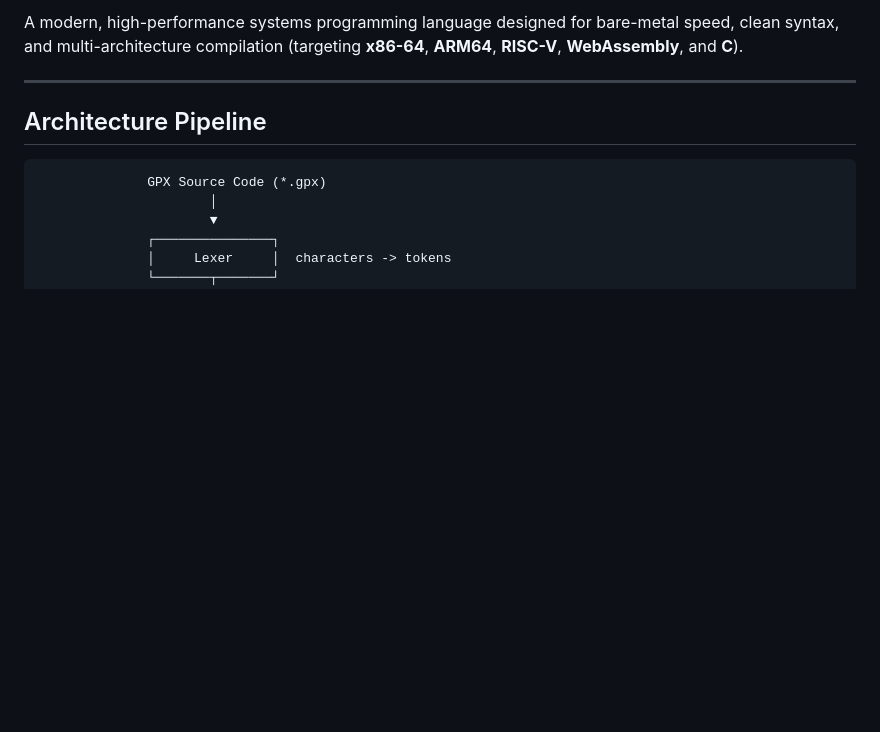
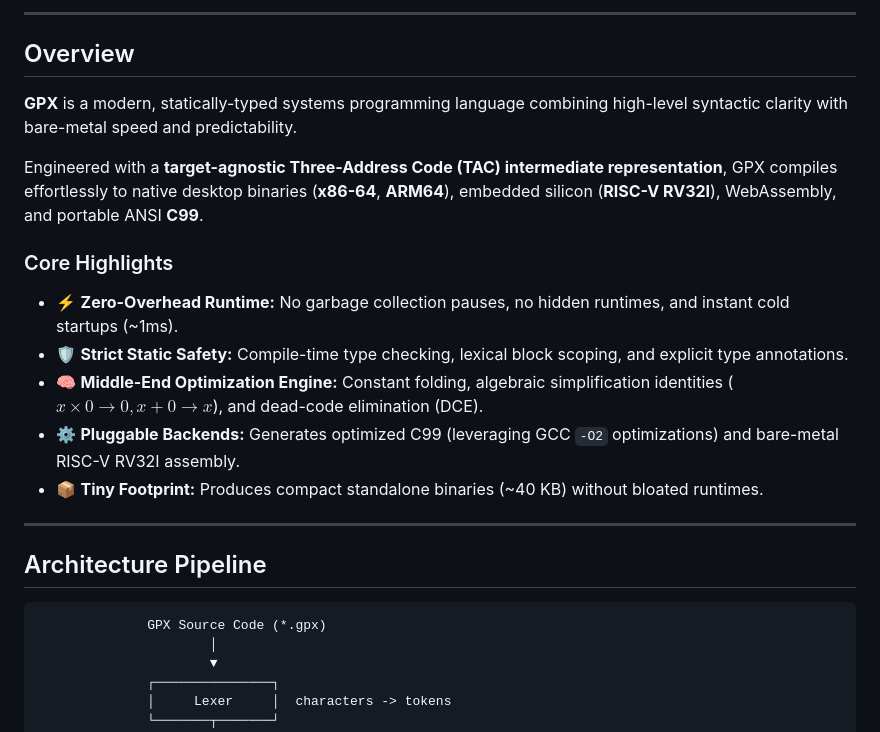
Before and after one commit to nishit0072e/gpx-lang, a Markdown page: README.md, the part around one of its changes. Drawn GitHub-style; blank space fills up the shorter version.

```diff
--- a/README.md
+++ b/README.md
@@ -6,5 +13,18 @@
 
-A modern, high-performance systems programming language designed for bare-metal speed, clean syntax, and multi-architecture compilation (targeting **x86-64**, **ARM64**, **RISC-V**, **WebAssembly**, and **C**).
+---
+
+## Overview
+
+**GPX** is a modern, statically-typed systems programming language combining high-level syntactic clarity with bare-metal speed and predictability.
+
+Engineered with a **target-agnostic Three-Address Code (TAC) intermediate representation**, GPX compiles effortlessly to native desktop binaries (**x86-64**, **ARM64**), embedded silicon (**RISC-V RV32I**), WebAssembly, and portable ANSI **C99**.
+
+### Core Highlights
+* ⚡ **Zero-Overhead Runtime:** No garbage collection pauses, no hidden runtimes, and instant cold startups (~1ms).
+* 🛡️ **Strict Static Safety:** Compile-time type checking, lexical block scoping, and explicit type annotations.
+* 🧠 **Middle-End Optimization Engine:** Constant folding, algebraic simplification identities ($x \times 0 \rightarrow 0, x + 0 \rightarrow x$), and dead-code elimination (DCE).
+* ⚙️ **Pluggable Backends:** Generates optimized C99 (leveraging GCC `-O2` optimizations) and bare-metal RISC-V RV32I assembly.
+* 📦 **Tiny Footprint:** Produces compact standalone binaries (~40 KB) without bloated runtimes.
 
 ---
 
```
Also changed, not shown: other parts of README.md (+28 -22 lines).
